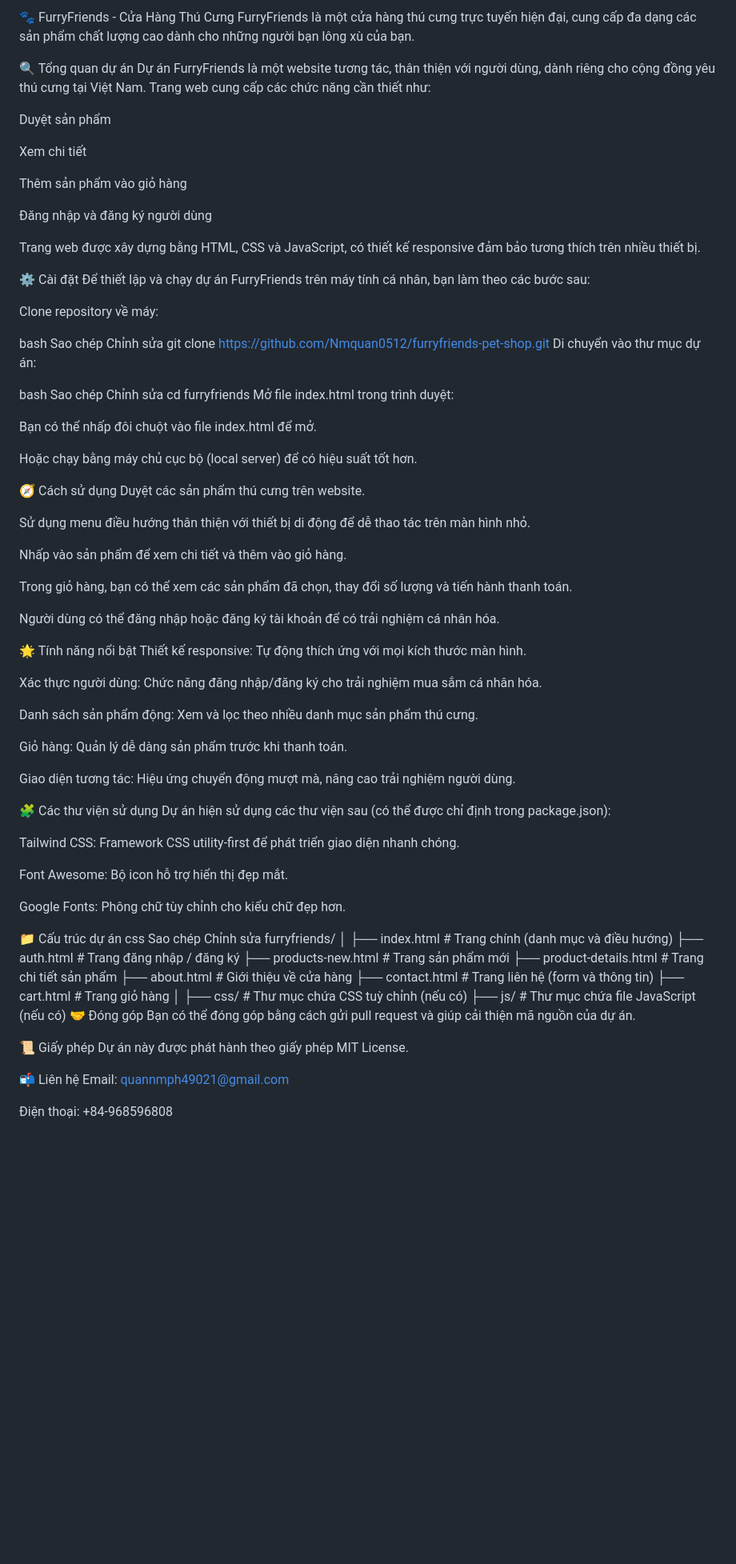
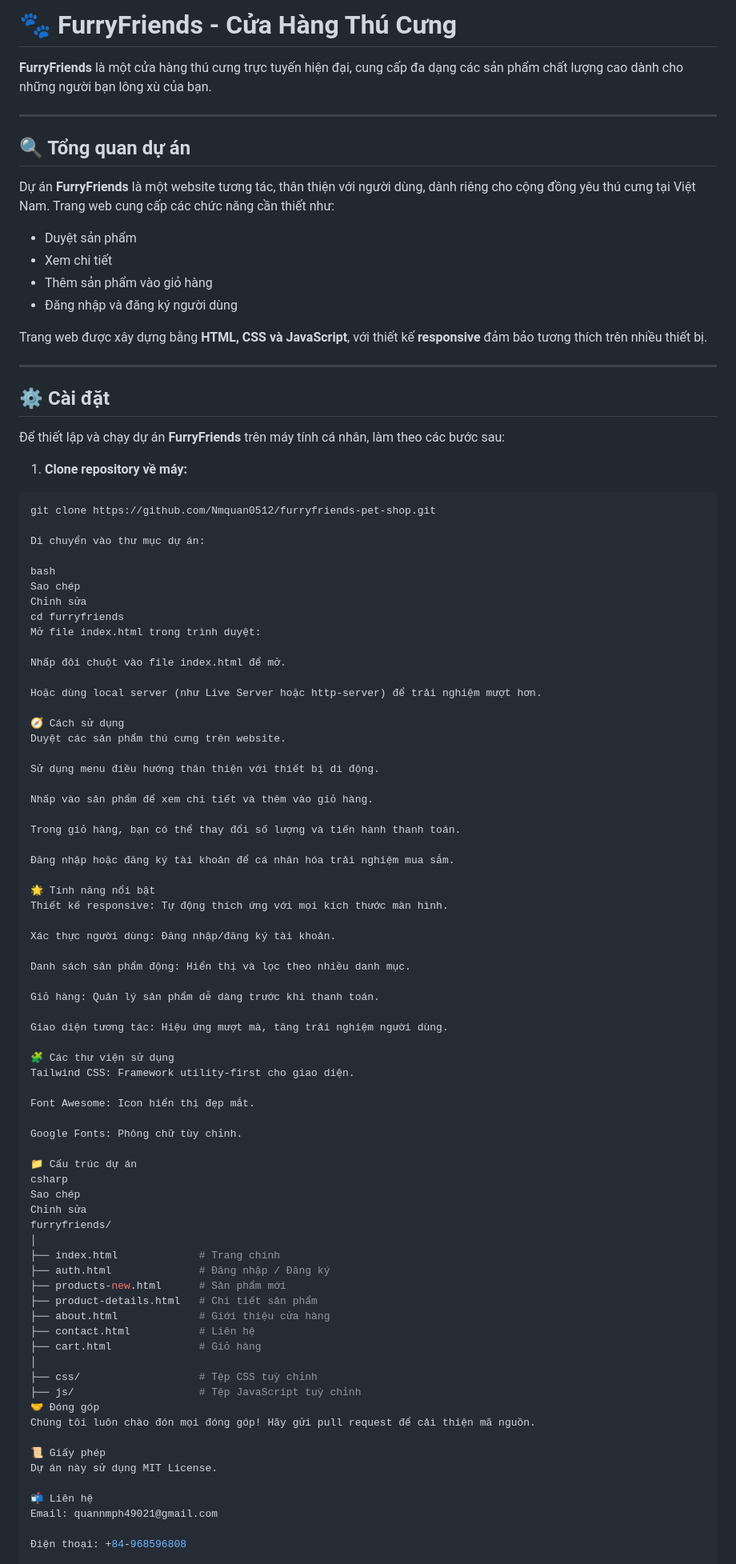
Before and after one commit to Nmquan0512/furryfriends-pet-shop, a Markdown page: README.md, the part around the change. Shown: that part at 80% size. GitHub-like rendering; blank space fills up the shorter version.

````diff
--- a/README.md
+++ b/README.md
@@ -1,28 +1,31 @@
-🐾 FurryFriends - Cửa Hàng Thú Cưng
-FurryFriends là một cửa hàng thú cưng trực tuyến hiện đại, cung cấp đa dạng các sản phẩm chất lượng cao dành cho những người bạn lông xù của bạn.
+# 🐾 FurryFriends - Cửa Hàng Thú Cưng
 
-🔍 Tổng quan dự án
-Dự án FurryFriends là một website tương tác, thân thiện với người dùng, dành riêng cho cộng đồng yêu thú cưng tại Việt Nam. Trang web cung cấp các chức năng cần thiết như:
+**FurryFriends** là một cửa hàng thú cưng trực tuyến hiện đại, cung cấp đa dạng các sản phẩm chất lượng cao dành cho những người bạn lông xù của bạn.
 
-Duyệt sản phẩm
+---
 
-Xem chi tiết
+## 🔍 Tổng quan dự án
 
-Thêm sản phẩm vào giỏ hàng
+Dự án **FurryFriends** là một website tương tác, thân thiện với người dùng, dành riêng cho cộng đồng yêu thú cưng tại Việt Nam. Trang web cung cấp các chức năng cần thiết như:
 
-Đăng nhập và đăng ký người dùng
+- Duyệt sản phẩm
+- Xem chi tiết
+- Thêm sản phẩm vào giỏ hàng
+- Đăng nhập và đăng ký người dùng
 
-Trang web được xây dựng bằng HTML, CSS và JavaScript, có thiết kế responsive đảm bảo tương thích trên nhiều thiết bị.
+Trang web được xây dựng bằng **HTML, CSS và JavaScript**, với thiết kế **responsive** đảm bảo tương thích trên nhiều thiết bị.
 
-⚙️ Cài đặt
-Để thiết lập và chạy dự án FurryFriends trên máy tính cá nhân, bạn làm theo các bước sau:
+---
 
-Clone repository về máy:
+## ⚙️ Cài đặt
 
-bash
-Sao chép
-Chỉnh sửa
+Để thiết lập và chạy dự án **FurryFriends** trên máy tính cá nhân, làm theo các bước sau:
+
+1. **Clone repository về máy:**
+
+```bash
 git clone https://github.com/Nmquan0512/furryfriends-pet-shop.git
+
 Di chuyển vào thư mục dự án:
 
 bash
@@ -31,62 +34,60 @@ Chỉnh sửa
 cd furryfriends
 Mở file index.html trong trình duyệt:
 
-Bạn có thể nhấp đôi chuột vào file index.html để mở.
+Nhấp đôi chuột vào file index.html để mở.
 
-Hoặc chạy bằng máy chủ cục bộ (local server) để có hiệu suất tốt hơn.
+Hoặc dùng local server (như Live Server hoặc http-server) để trải nghiệm mượt hơn.
 
 🧭 Cách sử dụng
 Duyệt các sản phẩm thú cưng trên website.
 
-Sử dụng menu điều hướng thân thiện với thiết bị di động để dễ thao tác trên màn hình nhỏ.
+Sử dụng menu điều hướng thân thiện với thiết bị di động.
 
 Nhấp vào sản phẩm để xem chi tiết và thêm vào giỏ hàng.
 
-Trong giỏ hàng, bạn có thể xem các sản phẩm đã chọn, thay đổi số lượng và tiến hành thanh toán.
+Trong giỏ hàng, bạn có thể thay đổi số lượng và tiến hành thanh toán.
 
-Người dùng có thể đăng nhập hoặc đăng ký tài khoản để có trải nghiệm cá nhân hóa.
+Đăng nhập hoặc đăng ký tài khoản để cá nhân hóa trải nghiệm mua sắm.
 
 🌟 Tính năng nổi bật
 Thiết kế responsive: Tự động thích ứng với mọi kích thước màn hình.
 
-Xác thực người dùng: Chức năng đăng nhập/đăng ký cho trải nghiệm mua sắm cá nhân hóa.
+Xác thực người dùng: Đăng nhập/đăng ký tài khoản.
 
-Danh sách sản phẩm động: Xem và lọc theo nhiều danh mục sản phẩm thú cưng.
+Danh sách sản phẩm động: Hiển thị và lọc theo nhiều danh mục.
 
-Giỏ hàng: Quản lý dễ dàng sản phẩm trước khi thanh toán.
+Giỏ hàng: Quản lý sản phẩm dễ dàng trước khi thanh toán.
 
-Giao diện tương tác: Hiệu ứng chuyển động mượt mà, nâng cao trải nghiệm người dùng.
+Giao diện tương tác: Hiệu ứng mượt mà, tăng trải nghiệm người dùng.
 
 🧩 Các thư viện sử dụng
-Dự án hiện sử dụng các thư viện sau (có thể được chỉ định trong package.json):
+Tailwind CSS: Framework utility-first cho giao diện.
 
-Tailwind CSS: Framework CSS utility-first để phát triển giao diện nhanh chóng.
+Font Awesome: Icon hiển thị đẹp mắt.
 
-Font Awesome: Bộ icon hỗ trợ hiển thị đẹp mắt.
-
-Google Fonts: Phông chữ tùy chỉnh cho kiểu chữ đẹp hơn.
+Google Fonts: Phông chữ tùy chỉnh.
 
 📁 Cấu trúc dự án
-css
+csharp
 Sao chép
 Chỉnh sửa
 furryfriends/
 │
-├── index.html               # Trang chính (danh mục và điều hướng)
-├── auth.html                # Trang đăng nhập / đăng ký
-├── products-new.html        # Trang sản phẩm mới
-├── product-details.html     # Trang chi tiết sản phẩm
-├── about.html               # Giới thiệu về cửa hàng
-├── contact.html             # Trang liên hệ (form và thông tin)
-├── cart.html                # Trang giỏ hàng
+├── index.html             # Trang chính
+├── auth.html              # Đăng nhập / Đăng ký
+├── products-new.html      # Sản phẩm mới
+├── product-details.html   # Chi tiết sản phẩm
+├── about.html             # Giới thiệu cửa hàng
+├── contact.html           # Liên hệ
+├── cart.html              # Giỏ hàng
 │
-├── css/                     # Thư mục chứa CSS tuỳ chỉnh (nếu có)
-├── js/                      # Thư mục chứa file JavaScript (nếu có)
+├── css/                   # Tệp CSS tuỳ chỉnh
+├── js/                    # Tệp JavaScript tuỳ chỉnh
 🤝 Đóng góp
-Bạn có thể đóng góp bằng cách gửi pull request và giúp cải thiện mã nguồn của dự án.
+Chúng tôi luôn chào đón mọi đóng góp! Hãy gửi pull request để cải thiện mã nguồn.
 
 📜 Giấy phép
-Dự án này được phát hành theo giấy phép MIT License.
+Dự án này sử dụng MIT License.
 
 📬 Liên hệ
 Email: quannmph49021@gmail.com
````
